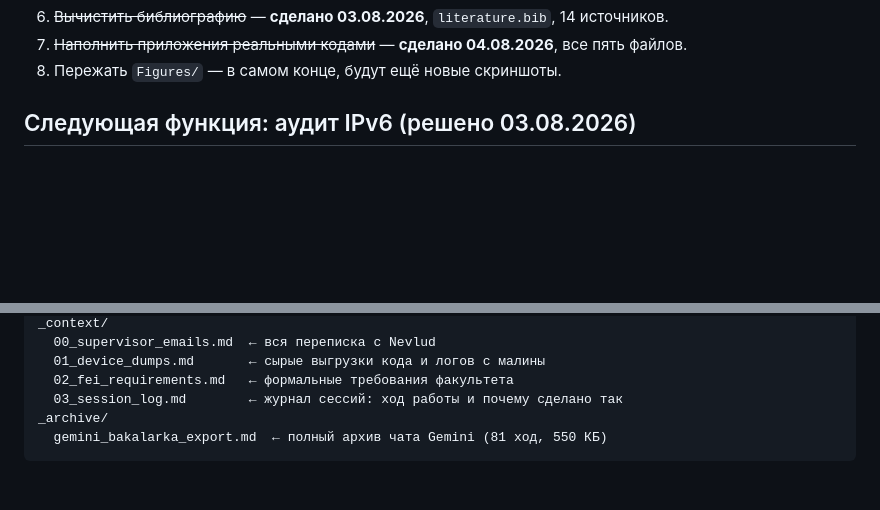
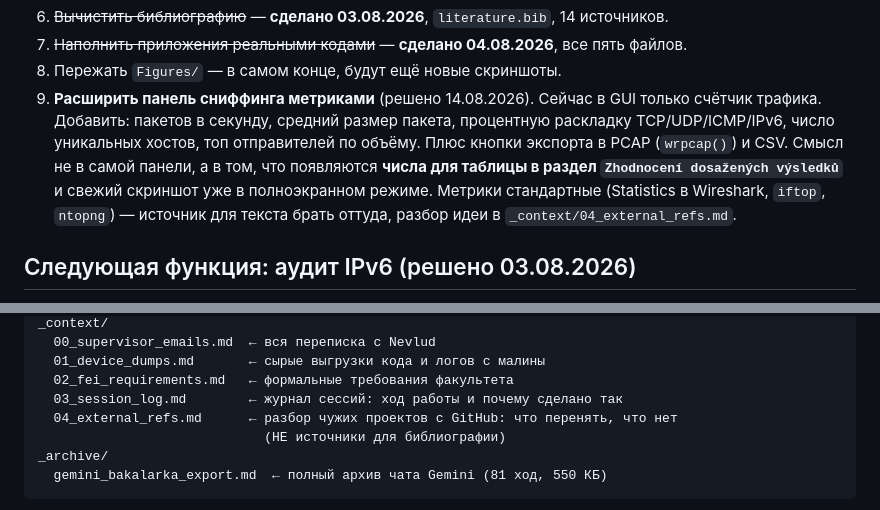
Before and after one commit to debeeque/Bakalarka_Project, a Markdown page: CLAUDE.md, 2 parts joined by grey strips. Rendered like a GitHub page; blank space fills up the shorter version.

Commit message:
Add external project review (Network Traffic Analyzer), plan item 9

````diff
--- a/CLAUDE.md
+++ b/CLAUDE.md
@@ -330,6 +330,15 @@ analyzátoru provozu*, *Zhodnocení dosažených výsledků*.
 7. ~~Наполнить приложения реальными кодами~~ — **сделано 04.08.2026**, все пять
    файлов.
 8. Пережать `Figures/` — в самом конце, будут ещё новые скриншоты.
+9. **Расширить панель сниффинга метриками** (решено 14.08.2026). Сейчас в GUI
+   только счётчик трафика. Добавить: пакетов в секунду, средний размер пакета,
+   процентную раскладку TCP/UDP/ICMP/IPv6, число уникальных хостов, топ
+   отправителей по объёму. Плюс кнопки экспорта в PCAP (`wrpcap()`) и CSV.
+   Смысл не в самой панели, а в том, что появляются **числа для таблицы в
+   раздел `Zhodnocení dosažených výsledků`** и свежий скриншот уже в
+   полноэкранном режиме. Метрики стандартные (Statistics в Wireshark,
+   `iftop`, `ntopng`) — источник для текста брать оттуда, разбор идеи в
+   `_context/04_external_refs.md`.
 
 ## Следующая функция: аудит IPv6 (решено 03.08.2026)
 
@@ -546,6 +555,8 @@ _context/
   01_device_dumps.md       ← сырые выгрузки кода и логов с малины
   02_fei_requirements.md   ← формальные требования факультета
   03_session_log.md        ← журнал сессий: ход работы и почему сделано так
+  04_external_refs.md      ← разбор чужих проектов с GitHub: что перенять, что нет
+                             (НЕ источники для библиографии)
 _archive/
   gemini_bakalarka_export.md  ← полный архив чата Gemini (81 ход, 550 КБ)
 ```
````
Also changed, not shown: _context/04_external_refs.md (added, +82 -0 lines).
